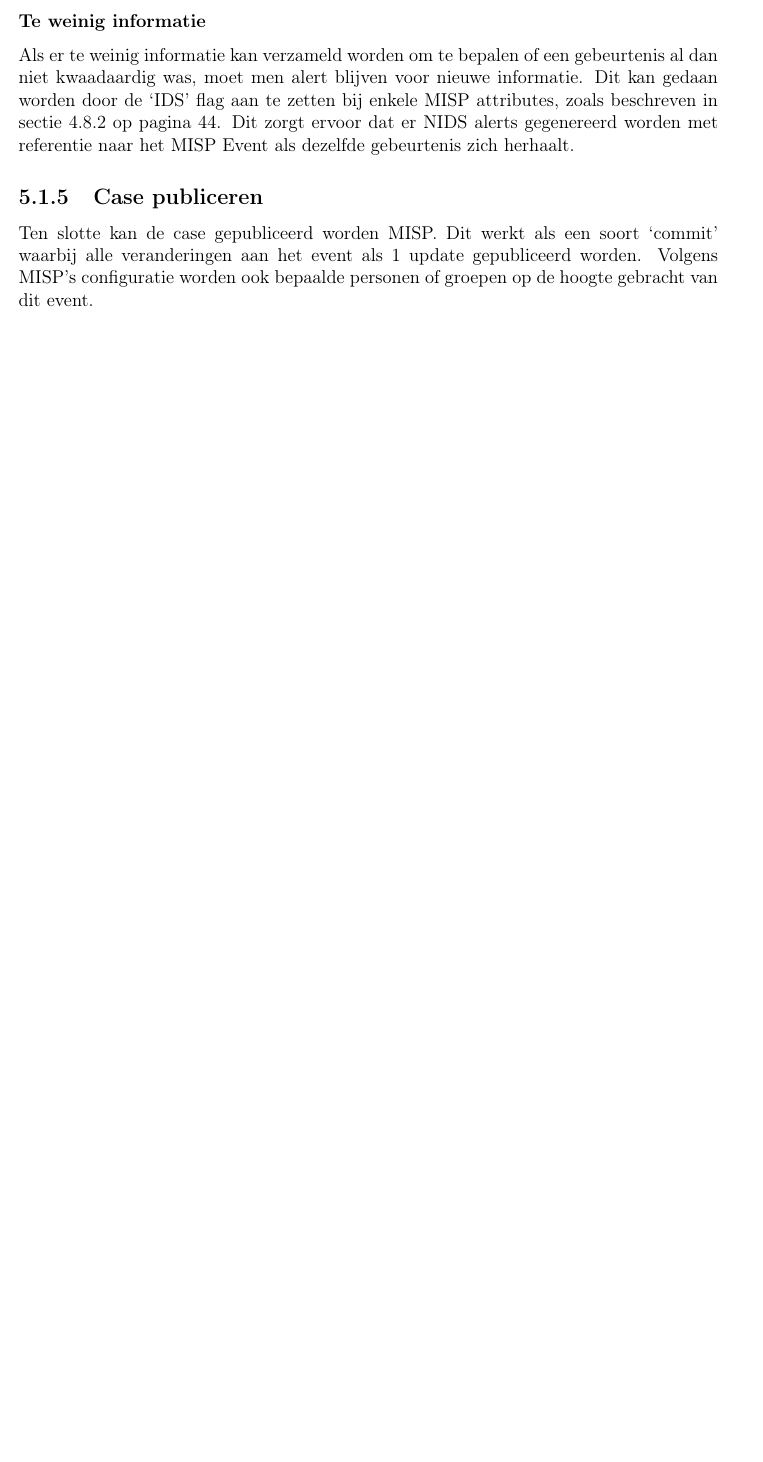
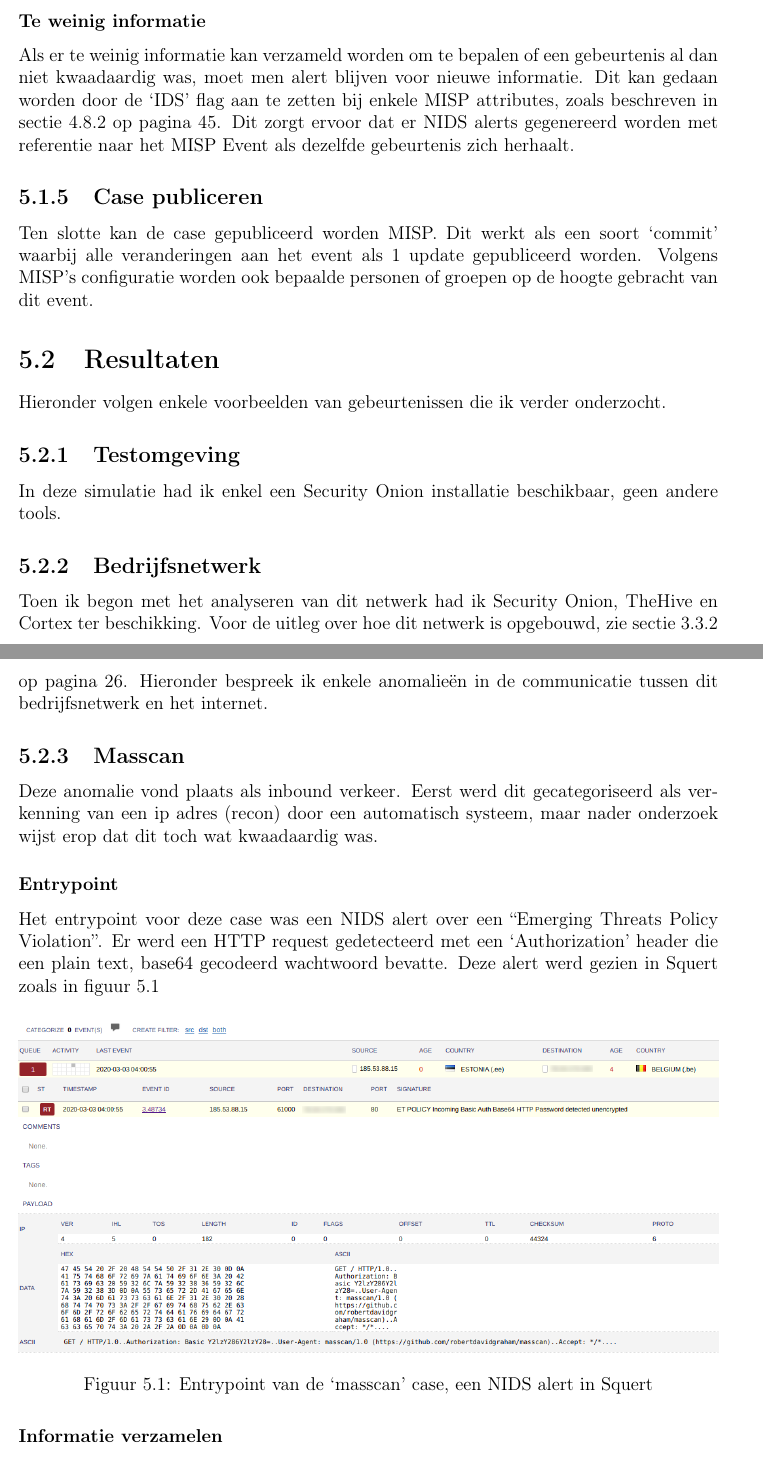
Before and after one commit to jnms-me/so-poc-thesis, a LaTeX thesis (thesis.tex): part of page 53 of 59 before the commit and two parts of pages 54 and 55 of 62 after it, the two joined at a grey line, cut so that both start at the same text, the shorter picture padded with empty space. Compiled offline with pdfLaTeX.

Commit message:
Resultaten analyses

```diff
--- a/thesis.tex
+++ b/thesis.tex
@@ -1623,12 +1625,36 @@ Ten slotte kan de case gepubliceerd worden MISP.
 Dit werkt als een soort `commit' waarbij alle veranderingen aan het event als 1 update gepubliceerd worden.
 Volgens MISP's configuratie worden ook bepaalde personen of groepen op de hoogte gebracht van dit event.
 
-%\section{Voorbeelden}
+\section{Resultaten}
+Hieronder volgen enkele voorbeelden van gebeurtenissen die ik verder onderzocht.
 % telkens beschikbare tools vermelden
-%\subsection{Testomgeving}
+\subsection{Testomgeving}
+In deze simulatie had ik enkel een Security Onion installatie beschikbaar, geen andere tools.
 % in gns3
 % alle verkeer manueel gegenereerd
 % Kali hostname, proberen screenshots uit redmine te halen
-%\subsection{Bedrijfsnetwerk}
-% Massscan
-%\subsection{OT netwerk}
+
+
+\subsection{Bedrijfsnetwerk}
+Toen ik begon met het analyseren van dit netwerk had ik Security Onion, TheHive en Cortex ter beschikking.
+Voor de uitleg over hoe dit netwerk is opgebouwd, zie sectie \ref{sec:bedrijfsnetwerk} op pagina \pageref{sec:bedrijfsnetwerk}.
+Hieronder bespreek ik enkele anomalieën in de communicatie tussen dit bedrijfsnetwerk en het internet.
+
+\subsection{Masscan}
+Deze anomalie vond plaats als inbound verkeer.
+Eerst werd dit gecategoriseerd als verkenning van een ip adres (recon) door een automatisch systeem, maar nader onderzoek wijst erop dat dit toch wat kwaadaardig was.
+
+\subsubsection{Entrypoint}
+Het entrypoint voor deze case was een NIDS alert over een ``Emerging Threats Policy Violation''.
+Er werd een HTTP request gedetecteerd met een `Authorization' header die een plain text, base64 gecodeerd wachtwoord bevatte.
+Deze alert werd gezien in Squert zoals in figuur \ref{fig:analyse-masscan-entrypoint}
+
+\begin{figure}[H]
+  \centering
+  \includegraphics[width=\textwidth]{analyse-masscan-entrypoint}
+  \caption{Entrypoint van de `masscan' case, een NIDS alert in Squert}
+  \label{fig:analyse-masscan-entrypoint}
+\end{figure}
+
+
+\subsubsection{Informatie verzamelen}
```
Also changed, not shown: img/analyse-masscan-cyberchef.png (added), img/analyse-masscan-entrypoint.png (added), thesis.tex (47 more changed lines).
